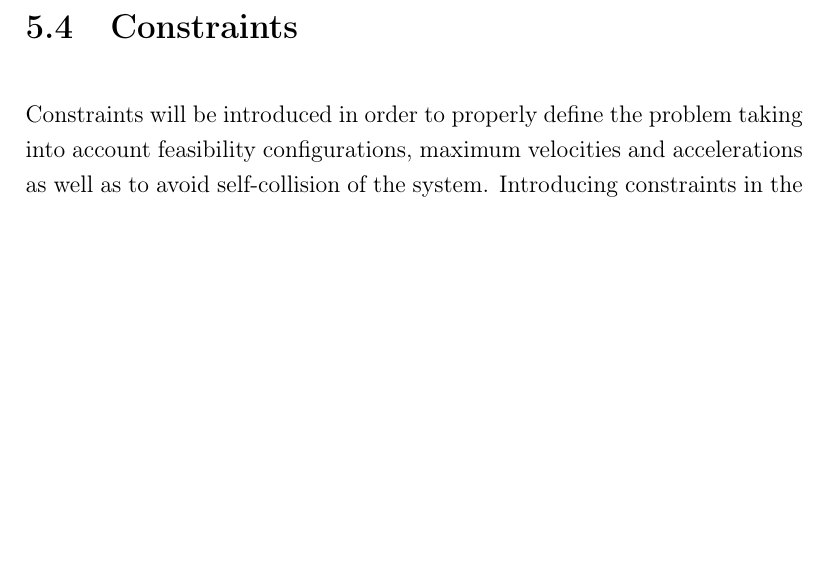
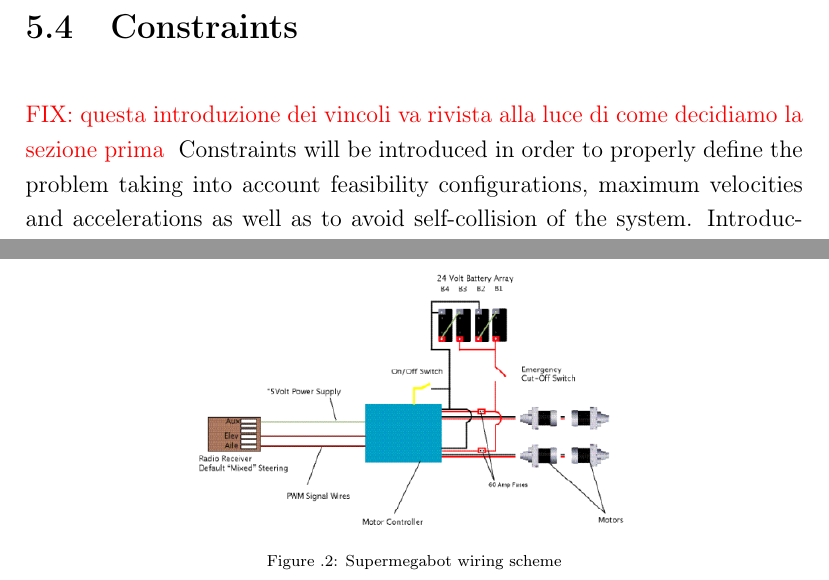
Before and after one commit to francescognn/TESI-LATEX, a LaTeX thesis (Thesis_main.tex, which reads appendixA.tex, chapter5.tex): part of page 68 of 115 before the commit and two parts of pages 68 and 108 of 116 after it, the two joined at a grey line, cut so that both start at the same text, the shorter picture padded with empty space. Compiled offline with pdfLaTeX.

Commit message:
minor changes

```diff
--- a/appendixA.tex
+++ b/appendixA.tex
@@ -25,13 +22,11 @@ Its base model comes with:\\
 •	Suspension: Rigid\\
 •	Tires: Interchangeable, Pneumatic, 40.64cm Diameter Turf Tires\\
 \url{https://www.youtube.com/watch?v=3X8IWnR1QDI}
-
-
-
 \begin{figure}[h]
 	\begin{center}
 		\includegraphics[scale=0.4]{SMBwires}
 		\centering
+		\caption{Supermegabot wiring scheme}
 		\label{SMB Wiring}
 	\end{center}
 \end{figure}
--- a/chapter5.tex
+++ b/chapter5.tex
@@ -398,7 +398,7 @@ Noting that the stage cost is positive definite and that $\phi(b) \rightarrow 1$
 
 
 \section{Constraints}
-
+\fix{questa introduzione dei vincoli va rivista alla luce di come decidiamo la sezione prima}
 Constraints will be introduced in order to properly define the problem taking into account feasibility configurations, maximum velocities and accelerations as well as to avoid self-collision of the system. Introducing constraints in the problem \ref{ourproblem_param} does not affect the stability proof since limiting state and control is equal to redefine accordingly sets $\mathbb{P}$ and $\mathbb{E}$ in Assumption 2 presented above. For example limiting joint speed for the arm is traduced in redefining the set $\mathbb{U}$, from which the set $\mathbb{P}$ is dependent and the proof in the previous section holds.
 
 In particular, the constraint definition has been divided into:
```
Also changed, not shown: appendixA.tex (5 more changed lines), 2 other files.
